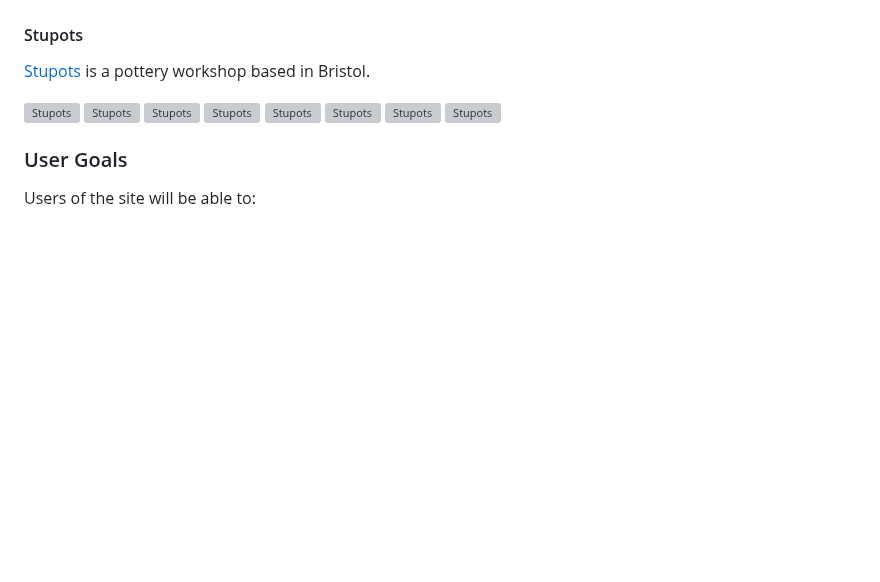
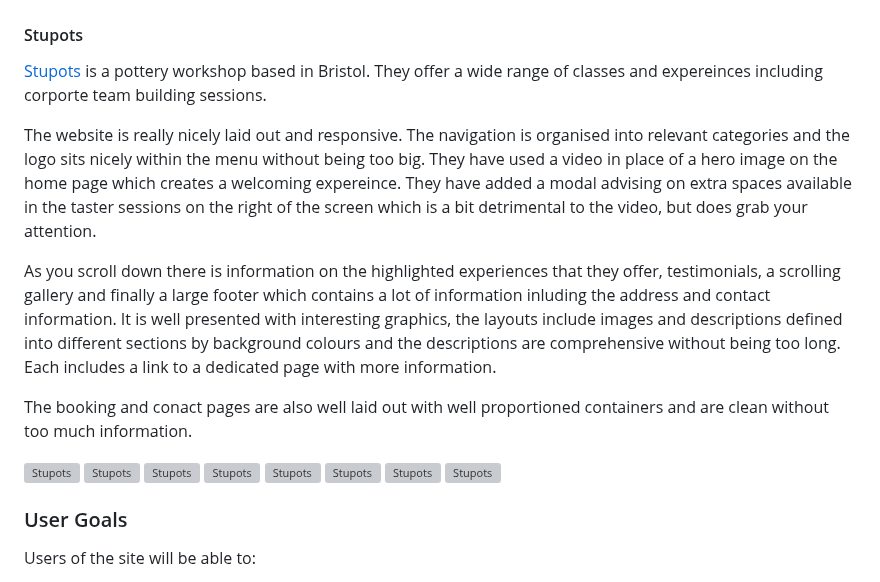
Before and after one commit to Annabelle-Metcalfe/south-wales-pottery-club, a Markdown page: README.md, the part around the change. Drawn GitHub-style; blank space fills up the shorter version; grey boxes are pictures that could not be loaded.

Commit message:
started stupots review

```diff
--- a/README.md
+++ b/README.md
@@ -56,7 +56,13 @@ The site has been designed with Bootstrap so seems to avoid any issues with resi
 
 #### Stupots
 
-[Stupots](https://www.stupots.co.uk/) is a pottery workshop based in Bristol.
+[Stupots](https://www.stupots.co.uk/) is a pottery workshop based in Bristol. They offer a wide range of classes and expereinces including corporte team building sessions.
+
+The website is really nicely laid out and responsive. The navigation is organised into relevant categories and the logo sits nicely within the menu without being too big. They have used a video in place of a hero image on the home page which creates a welcoming expereince. They have added a modal advising on extra spaces available in the taster sessions on the right of the screen which is a bit detrimental to the video, but does grab your attention.
+
+As you scroll down there is information on the highlighted experiences that they offer, testimonials, a scrolling gallery and finally a large footer which contains a lot of information inluding the address and contact information. It is well presented with interesting graphics, the layouts include images and descriptions defined into different sections by background colours and the descriptions are comprehensive without being too long. Each includes a link to a dedicated page with more information.
+
+The booking and conact pages are also well laid out with well proportioned containers and are clean without too much information.
 
 ![Stupots](assets/images/readme-images/stupots-1.png)
 ![Stupots](assets/images/readme-images/stupots-2.png)
```
